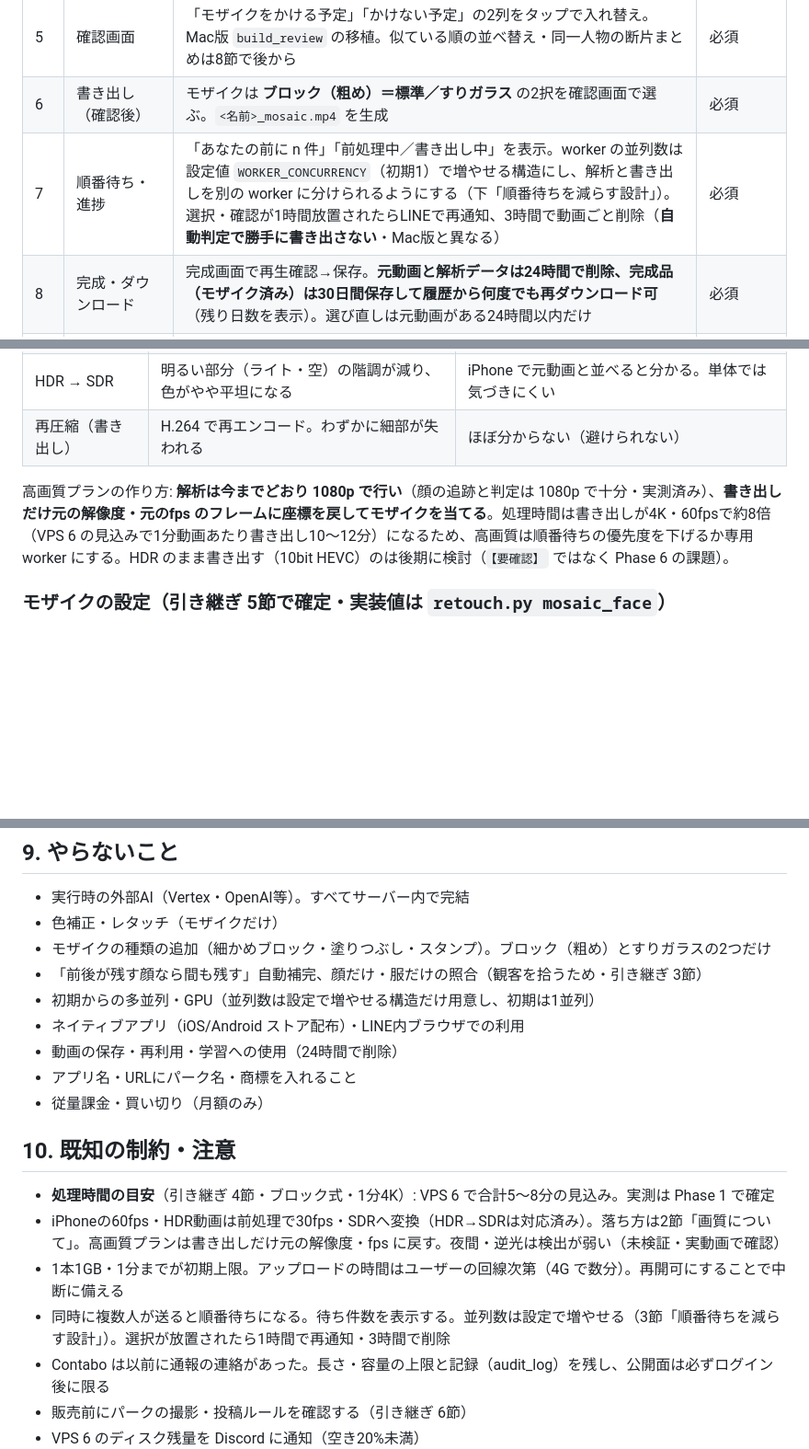
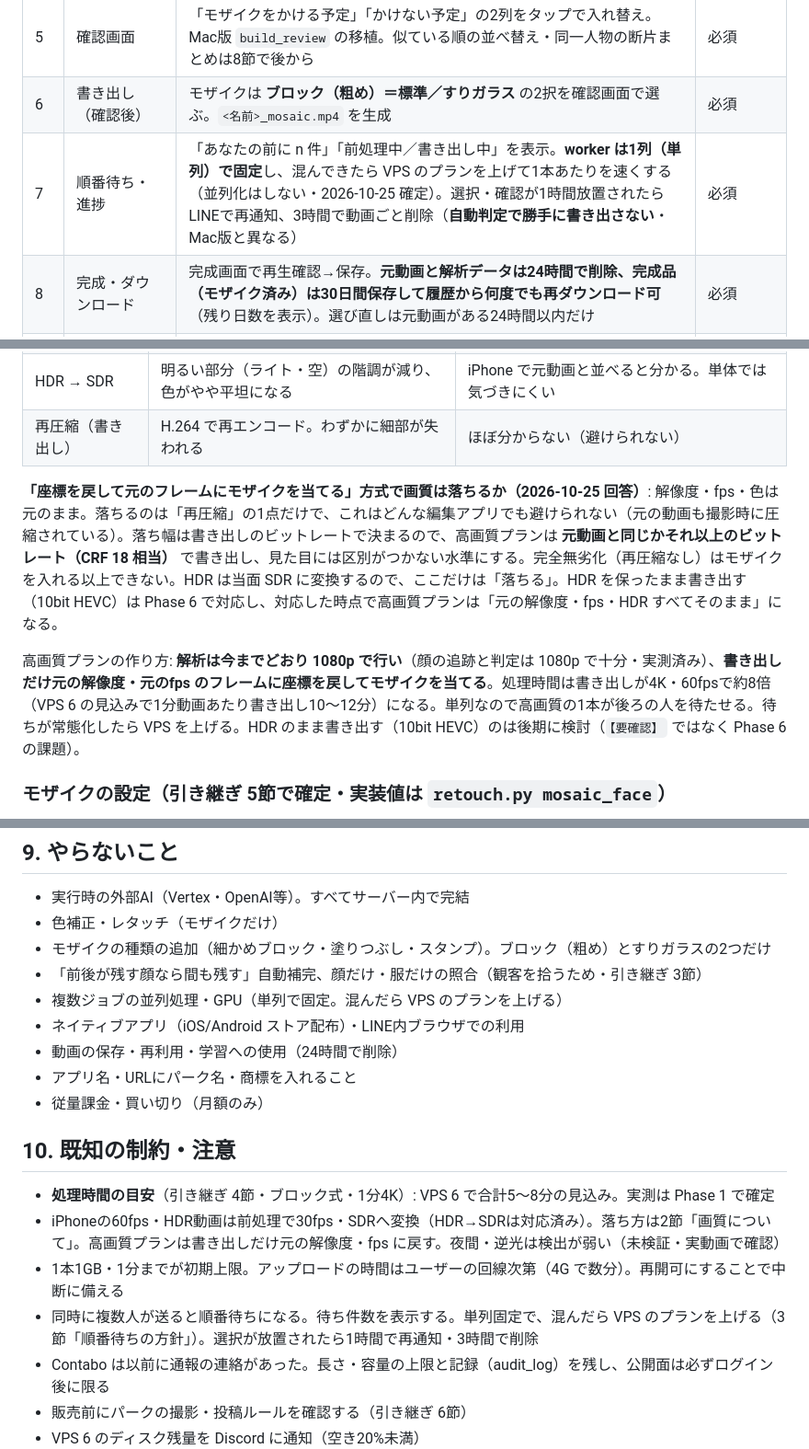
Before and after one commit to tamagoojiji/face-mosaic-app, a Markdown page: DESIGN.md, 3 parts joined by grey strips. Shown at 92% size. Rendered like a GitHub page; blank space fills up the shorter version.

```diff
--- a/DESIGN.md
+++ b/DESIGN.md
@@ -32,7 +35,7 @@
 | 4 | 選択画面 | 場面の写真を見て、残したい顔（ダンサー等）をタップ。拡大（ピンチ・ボタン）対応。Mac版 `build_page` の移植 | 必須 |
 | 5 | 確認画面 | 「モザイクをかける予定」「かけない予定」の2列をタップで入れ替え。Mac版 `build_review` の移植。似ている順の並べ替え・同一人物の断片まとめは8節で後から | 必須 |
 | 6 | 書き出し（確認後） | モザイクは **ブロック（粗め）＝標準／すりガラス** の2択を確認画面で選ぶ。`<名前>_mosaic.mp4` を生成 | 必須 |
-| 7 | 順番待ち・進捗 | 「あなたの前に n 件」「前処理中／書き出し中」を表示。worker の並列数は設定値 `WORKER_CONCURRENCY`（初期1）で増やせる構造にし、解析と書き出しを別の worker に分けられるようにする（下「順番待ちを減らす設計」）。選択・確認が1時間放置されたらLINEで再通知、3時間で動画ごと削除（**自動判定で勝手に書き出さない**・Mac版と異なる） | 必須 |
+| 7 | 順番待ち・進捗 | 「あなたの前に n 件」「前処理中／書き出し中」を表示。**worker は1列（単列）で固定**し、混んできたら VPS のプランを上げて1本あたりを速くする（並列化はしない・2026-10-25 確定）。選択・確認が1時間放置されたらLINEで再通知、3時間で動画ごと削除（**自動判定で勝手に書き出さない**・Mac版と異なる） | 必須 |
 | 8 | 完成・ダウンロード | 完成画面で再生確認→保存。**元動画と解析データは24時間で削除、完成品（モザイク済み）は30日間保存して履歴から何度でも再ダウンロード可**（残り日数を表示）。選び直しは元動画がある24時間以内だけ | 必須 |
 | 9 | プランと上限 | 無料／画像のみ／動画A／動画B／動画B高画質（下表）。月の合計分数・1本の長さ・画像枚数を数え、超過時は理由と次にできること（プラン変更）を表示。**リリース記念期間**は運営の設定画面で ON/OFF と期間を指定し、無料プランの上限が自動で切り替わる | 必須 |
 | 10 | 決済 | Stripe Checkout（月額）＋ Customer Portal（変更・解約）。Webhookでプラン反映 | 必須 |
@@ -64,7 +67,9 @@
 | HDR → SDR | 明るい部分（ライト・空）の階調が減り、色がやや平坦になる | iPhone で元動画と並べると分かる。単体では気づきにくい |
 | 再圧縮（書き出し） | H.264 で再エンコード。わずかに細部が失われる | ほぼ分からない（避けられない） |
 
-高画質プランの作り方: **解析は今までどおり 1080p で行い**（顔の追跡と判定は 1080p で十分・実測済み）、**書き出しだけ元の解像度・元のfps のフレームに座標を戻してモザイクを当てる**。処理時間は書き出しが4K・60fpsで約8倍（VPS 6 の見込みで1分動画あたり書き出し10〜12分）になるため、高画質は順番待ちの優先度を下げるか専用 worker にする。HDR のまま書き出す（10bit HEVC）のは後期に検討（`【要確認】` ではなく Phase 6 の課題）。
+**「座標を戻して元のフレームにモザイクを当てる」方式で画質は落ちるか（2026-10-25 回答）**: 解像度・fps・色は元のまま。落ちるのは「再圧縮」の1点だけで、これはどんな編集アプリでも避けられない（元の動画も撮影時に圧縮されている）。落ち幅は書き出しのビットレートで決まるので、高画質プランは **元動画と同じかそれ以上のビットレート（CRF 18 相当）** で書き出し、見た目には区別がつかない水準にする。完全無劣化（再圧縮なし）はモザイクを入れる以上できない。HDR は当面 SDR に変換するので、ここだけは「落ちる」。HDR を保ったまま書き出す（10bit HEVC）は Phase 6 で対応し、対応した時点で高画質プランは「元の解像度・fps・HDR すべてそのまま」になる。
+
+高画質プランの作り方: **解析は今までどおり 1080p で行い**（顔の追跡と判定は 1080p で十分・実測済み）、**書き出しだけ元の解像度・元のfps のフレームに座標を戻してモザイクを当てる**。処理時間は書き出しが4K・60fpsで約8倍（VPS 6 の見込みで1分動画あたり書き出し10〜12分）になる。単列なので高画質の1本が後ろの人を待たせる。待ちが常態化したら VPS を上げる。HDR のまま書き出す（10bit HEVC）のは後期に検討（`【要確認】` ではなく Phase 6 の課題）。
 
 ### モザイクの設定（引き継ぎ 5節で確定・実装値は `retouch.py mosaic_face`）
 共通の隠し方（変えない）: 顔の枠を上下左右25%広げ、**楕円の内側だけ**を隠す（縁は枠幅の10%でぼかす）。四角い縁が出ないので不自然にならない。
@@ -322,7 +260,7 @@ face-mosaic-app/
 - 色補正・レタッチ（モザイクだけ）
 - モザイクの種類の追加（細かめブロック・塗りつぶし・スタンプ）。ブロック（粗め）とすりガラスの2つだけ
 - 「前後が残す顔なら間も残す」自動補完、顔だけ・服だけの照合（観客を拾うため・引き継ぎ 3節）
-- 初期からの多並列・GPU（並列数は設定で増やせる構造だけ用意し、初期は1並列）
+- 複数ジョブの並列処理・GPU（単列で固定。混んだら VPS のプランを上げる）
 - ネイティブアプリ（iOS/Android ストア配布）・LINE内ブラウザでの利用
 - 動画の保存・再利用・学習への使用（24時間で削除）
 - アプリ名・URLにパーク名・商標を入れること
@@ -332,7 +270,7 @@ face-mosaic-app/
 - **処理時間の目安**（引き継ぎ 4節・ブロック式・1分4K）: VPS 6 で合計5〜8分の見込み。実測は Phase 1 で確定
 - iPhoneの60fps・HDR動画は前処理で30fps・SDRへ変換（HDR→SDRは対応済み）。落ち方は2節「画質について」。高画質プランは書き出しだけ元の解像度・fps に戻す。夜間・逆光は検出が弱い（未検証・実動画で確認）
 - 1本1GB・1分までが初期上限。アップロードの時間はユーザーの回線次第（4G で数分）。再開可にすることで中断に備える
-- 同時に複数人が送ると順番待ちになる。待ち件数を表示する。並列数は設定で増やせる（3節「順番待ちを減らす設計」）。選択が放置されたら1時間で再通知・3時間で削除
+- 同時に複数人が送ると順番待ちになる。待ち件数を表示する。単列固定で、混んだら VPS のプランを上げる（3節「順番待ちの方針」）。選択が放置されたら1時間で再通知・3時間で削除
 - Contabo は以前に通報の連絡があった。長さ・容量の上限と記録（audit_log）を残し、公開面は必ずログイン後に限る
 - 販売前にパークの撮影・投稿ルールを確認する（引き継ぎ 6節）
 - VPS 6 のディスク残量を Discord に通知（空き20%未満）
```
Also changed, not shown: other parts of DESIGN.md (+24 -88 lines).
